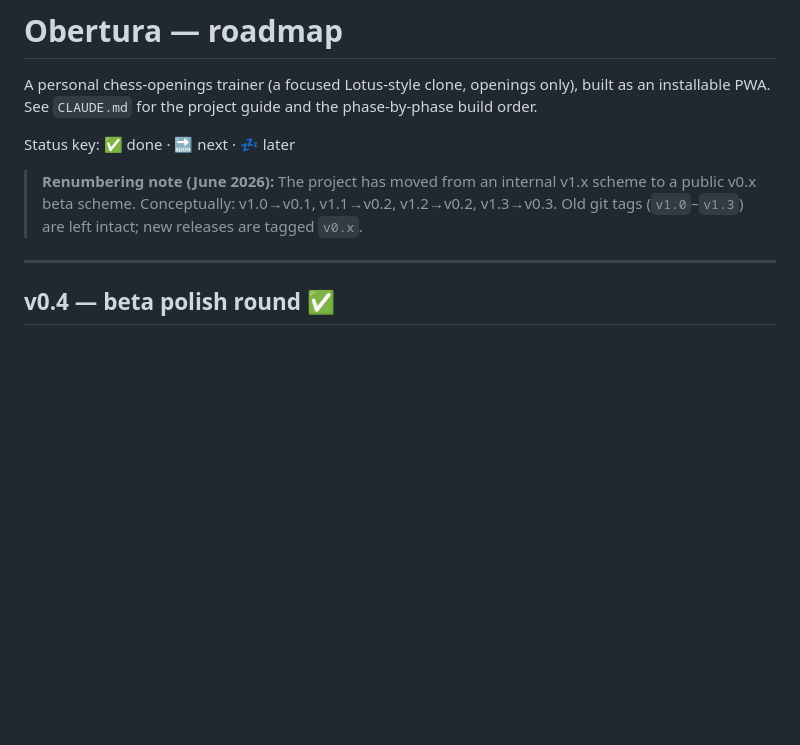
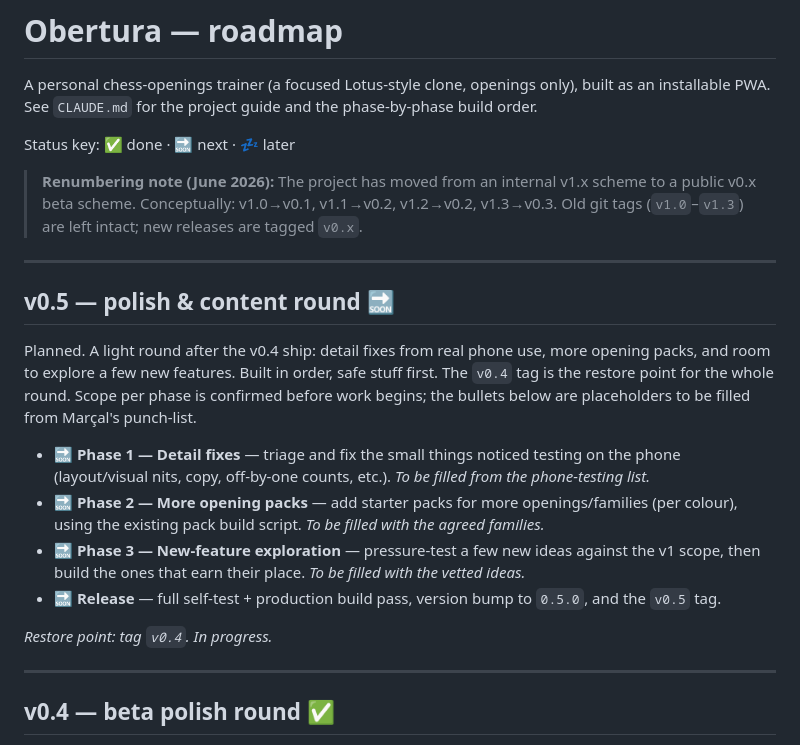
Before and after one commit to Marxal/obertura, a Markdown page: ROADMAP.md, the part around the change. GitHub-like rendering; blank space fills up the shorter version.

Commit message:
Scaffold v0.5 round in ROADMAP (polish & content)
Add a v0.5 'polish & content' round as the next 🔜 entry: Detail fixes,
More opening packs, New-feature exploration, then release. Placeholder
bullets to be filled from the phone-testing punch-list. Restore point is
tag v0.4.

Co-Authored-By: Claude Opus 4.8 <noreply@anthropic.com>
Claude-Session: https://claude.ai/code/session_014wEd2zPXbr8gxwf3K2DPY6

```diff
--- a/ROADMAP.md
+++ b/ROADMAP.md
@@ -10,6 +10,30 @@ Status key: ✅ done · 🔜 next · 💤 later
 > scheme to a public v0.x beta scheme. Conceptually: v1.0→v0.1, v1.1→v0.2,
 > v1.2→v0.2, v1.3→v0.3. Old git tags (`v1.0`–`v1.3`) are left intact; new
 > releases are tagged `v0.x`.
+
+---
+
+## v0.5 — polish & content round 🔜
+
+Planned. A light round after the v0.4 ship: detail fixes from real phone use,
+more opening packs, and room to explore a few new features. Built in order, safe
+stuff first. The `v0.4` tag is the restore point for the whole round. Scope per
+phase is confirmed before work begins; the bullets below are placeholders to be
+filled from Marçal's punch-list.
+
+- 🔜 **Phase 1 — Detail fixes** — triage and fix the small things noticed
+  testing on the phone (layout/visual nits, copy, off-by-one counts, etc.).
+  _To be filled from the phone-testing list._
+- 🔜 **Phase 2 — More opening packs** — add starter packs for more
+  openings/families (per colour), using the existing pack build script.
+  _To be filled with the agreed families._
+- 🔜 **Phase 3 — New-feature exploration** — pressure-test a few new ideas
+  against the v1 scope, then build the ones that earn their place.
+  _To be filled with the vetted ideas._
+- 🔜 **Release** — full self-test + production build pass, version bump to
+  `0.5.0`, and the `v0.5` tag.
+
+_Restore point: tag `v0.4`. In progress._
 
 ---
 
```
